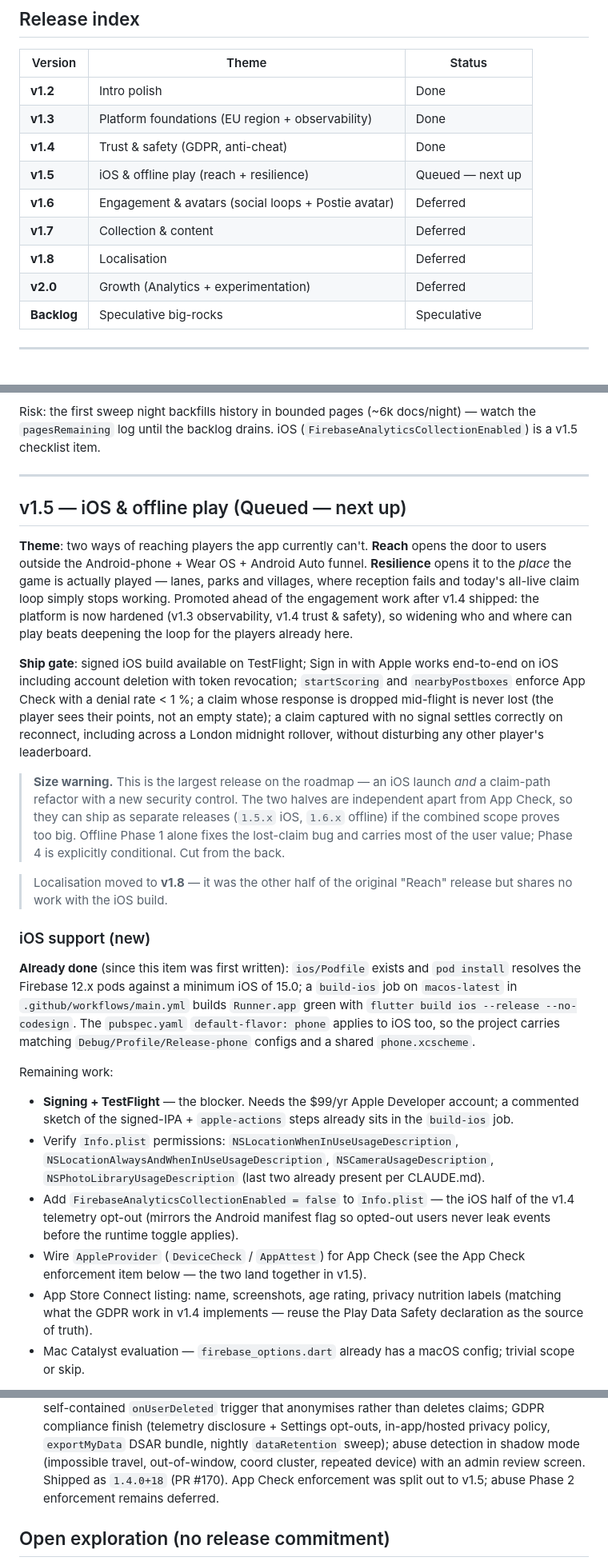
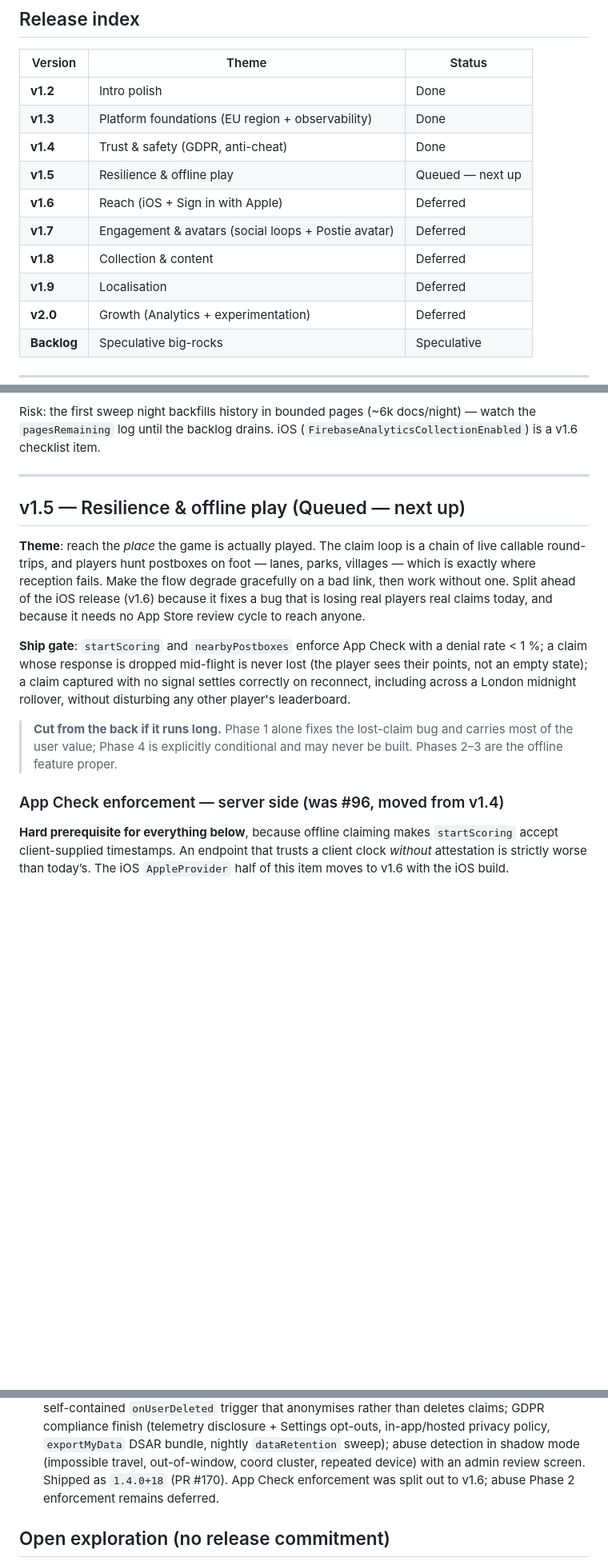
Before and after one commit to code418/postbox_game, a Markdown page: docs/plans/ROADMAP.md, 3 parts joined by grey strips. Shown at 80% size. Drawn GitHub-style; blank space fills up the shorter version.

```diff
--- a/docs/plans/ROADMAP.md
+++ b/docs/plans/ROADMAP.md
@@ -22,10 +22,11 @@ lands). Their original bodies are preserved below for diff archaeology.
 | **v1.2** | Intro polish | Done |
 | **v1.3** | Platform foundations (EU region + observability) | Done |
 | **v1.4** | Trust & safety (GDPR, anti-cheat) | Done |
-| **v1.5** | iOS & offline play (reach + resilience) | Queued — next up |
-| **v1.6** | Engagement & avatars (social loops + Postie avatar) | Deferred |
-| **v1.7** | Collection & content | Deferred |
-| **v1.8** | Localisation | Deferred |
+| **v1.5** | Resilience & offline play | Queued — next up |
+| **v1.6** | Reach (iOS + Sign in with Apple) | Deferred |
+| **v1.7** | Engagement & avatars (social loops + Postie avatar) | Deferred |
+| **v1.8** | Collection & content | Deferred |
+| **v1.9** | Localisation | Deferred |
 | **v2.0** | Growth (Analytics + experimentation) | Deferred |
 | **Backlog** | Speculative big-rocks | Speculative |
 
@@ -312,52 +314,33 @@ Shadow mode first — log flags, no user-facing effect — for 2 weeks; tune thr
 
 Risk: the first sweep night backfills history in bounded pages (~6k docs/night)
 — watch the `pagesRemaining` log until the backlog drains. iOS
-(`FirebaseAnalyticsCollectionEnabled`) is a v1.5 checklist item.
+(`FirebaseAnalyticsCollectionEnabled`) is a v1.6 checklist item.
 
 ---
 
-## v1.5 — iOS & offline play  (Queued — next up)
+## v1.5 — Resilience & offline play  (Queued — next up)
 
-**Theme**: two ways of reaching players the app currently can't. **Reach** opens the
-door to users outside the Android-phone + Wear OS + Android Auto funnel. **Resilience**
-opens it to the *place* the game is actually played — lanes, parks and villages, where
-reception fails and today's all-live claim loop simply stops working. Promoted ahead of
-the engagement work after v1.4 shipped: the platform is now hardened (v1.3 observability,
-v1.4 trust & safety), so widening who and where can play beats deepening the loop for the
-players already here.
+**Theme**: reach the *place* the game is actually played. The claim loop is a chain of
+live callable round-trips, and players hunt postboxes on foot — lanes, parks, villages —
+which is exactly where reception fails. Make the flow degrade gracefully on a bad link,
+then work without one. Split ahead of the iOS release (v1.6) because it fixes a bug that
+is losing real players real claims today, and because it needs no App Store review cycle
+to reach anyone.
 
-**Ship gate**: signed iOS build available on TestFlight; Sign in with Apple works
-end-to-end on iOS including account deletion with token revocation; `startScoring` and
-`nearbyPostboxes` enforce App Check with a denial rate < 1 %; a claim whose response is
-dropped mid-flight is never lost (the player sees their points, not an empty state); a
-claim captured with no signal settles correctly on reconnect, including across a London
-midnight rollover, without disturbing any other player's leaderboard.
+**Ship gate**: `startScoring` and `nearbyPostboxes` enforce App Check with a denial rate
+< 1 %; a claim whose response is dropped mid-flight is never lost (the player sees their
+points, not an empty state); a claim captured with no signal settles correctly on
+reconnect, including across a London midnight rollover, without disturbing any other
+player's leaderboard.
 
-> **Size warning.** This is the largest release on the roadmap — an iOS launch *and* a
-> claim-path refactor with a new security control. The two halves are independent apart
-> from App Check, so they can ship as separate releases (`1.5.x` iOS, `1.6.x` offline) if
-> the combined scope proves too big. Offline Phase 1 alone fixes the lost-claim bug and
-> carries most of the user value; Phase 4 is explicitly conditional. Cut from the back.
+> **Cut from the back if it runs long.** Phase 1 alone fixes the lost-claim bug and
+> carries most of the user value; Phase 4 is explicitly conditional and may never be
+> built. Phases 2–3 are the offline feature proper.
 
-> Localisation moved to **v1.8** — it was the other half of the original "Reach" release
-> but shares no work with the iOS build.
+### App Check enforcement — server side  (was #96, moved from v1.4)
 
-### iOS support  (new)
+**Hard prerequisite for everything below**, because offline claiming makes `startScoring`
+accept client-supplied timestamps. An endpoint that trusts a client clock *without*
+attestation is strictly worse than today’s. The iOS `AppleProvider` half of this item
+moves to v1.6 with the iOS build.
 
-**Already done** (since this item was first written): `ios/Podfile` exists and
-`pod install` resolves the Firebase 12.x pods against a minimum iOS of 15.0;
-a `build-ios` job on `macos-latest` in `.github/workflows/main.yml` builds
-`Runner.app` green with `flutter build ios --release --no-codesign`. The
-`pubspec.yaml` `default-flavor: phone` applies to iOS too, so the project
-carries matching `Debug/Profile/Release-phone` configs and a shared
-`phone.xcscheme`.
-
-Remaining work:
-
-- **Signing + TestFlight** — the blocker. Needs the $99/yr Apple Developer account; a commented sketch of the signed-IPA + `apple-actions` steps already sits in the `build-ios` job.
-- Verify `Info.plist` permissions: `NSLocationWhenInUseUsageDescription`, `NSLocationAlwaysAndWhenInUseUsageDescription`, `NSCameraUsageDescription`, `NSPhotoLibraryUsageDescription` (last two already present per CLAUDE.md).
-- Add `FirebaseAnalyticsCollectionEnabled = false` to `Info.plist` — the iOS half of the v1.4 telemetry opt-out (mirrors the Android manifest flag so opted-out users never leak events before the runtime toggle applies).
-- Wire `AppleProvider` (`DeviceCheck` / `AppAttest`) for App Check (see the App Check enforcement item below — the two land together in v1.5).
-- App Store Connect listing: name, screenshots, age rating, privacy nutrition labels (matching what the GDPR work in v1.4 implements — reuse the Play Data Safety declaration as the source of truth).
-- Mac Catalyst evaluation — `firebase_options.dart` already has a macOS config; trivial scope or skip.
-
@@ -1057,7 +1083,7 @@ Roll out the BQ model with monitoring only first; review prediction quality manu
   nightly `dataRetention` sweep); abuse detection in shadow mode (impossible
   travel, out-of-window, coord cluster, repeated device) with an admin review
   screen. Shipped as `1.4.0+18` (PR #170). App Check enforcement was split out
-  to v1.5; abuse Phase 2 enforcement remains deferred.
+  to v1.6; abuse Phase 2 enforcement remains deferred.
 
 ## Open exploration (no release commitment)
 
```
Also changed, not shown: other parts of docs/plans/ROADMAP.md (+99 -55 lines).
